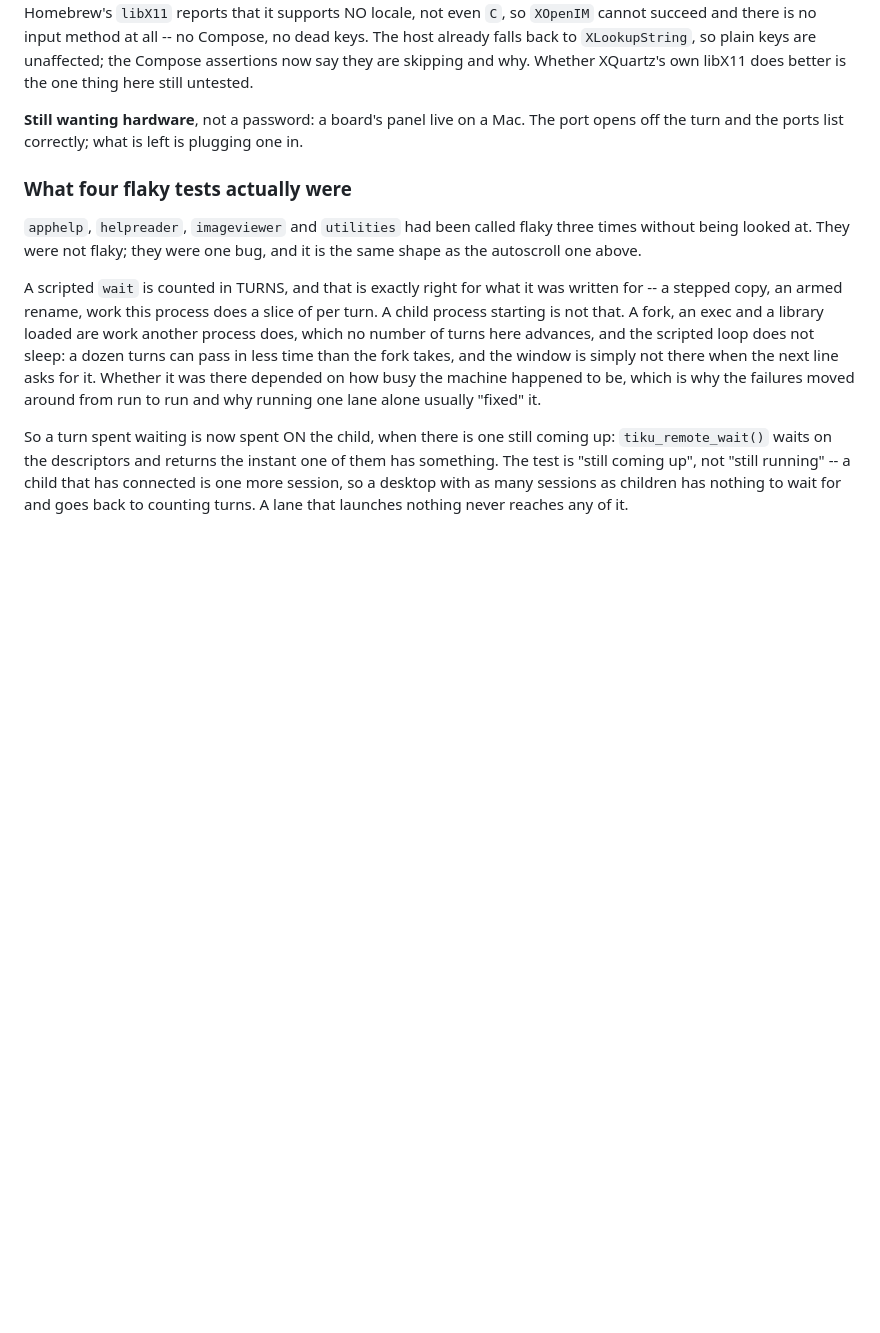
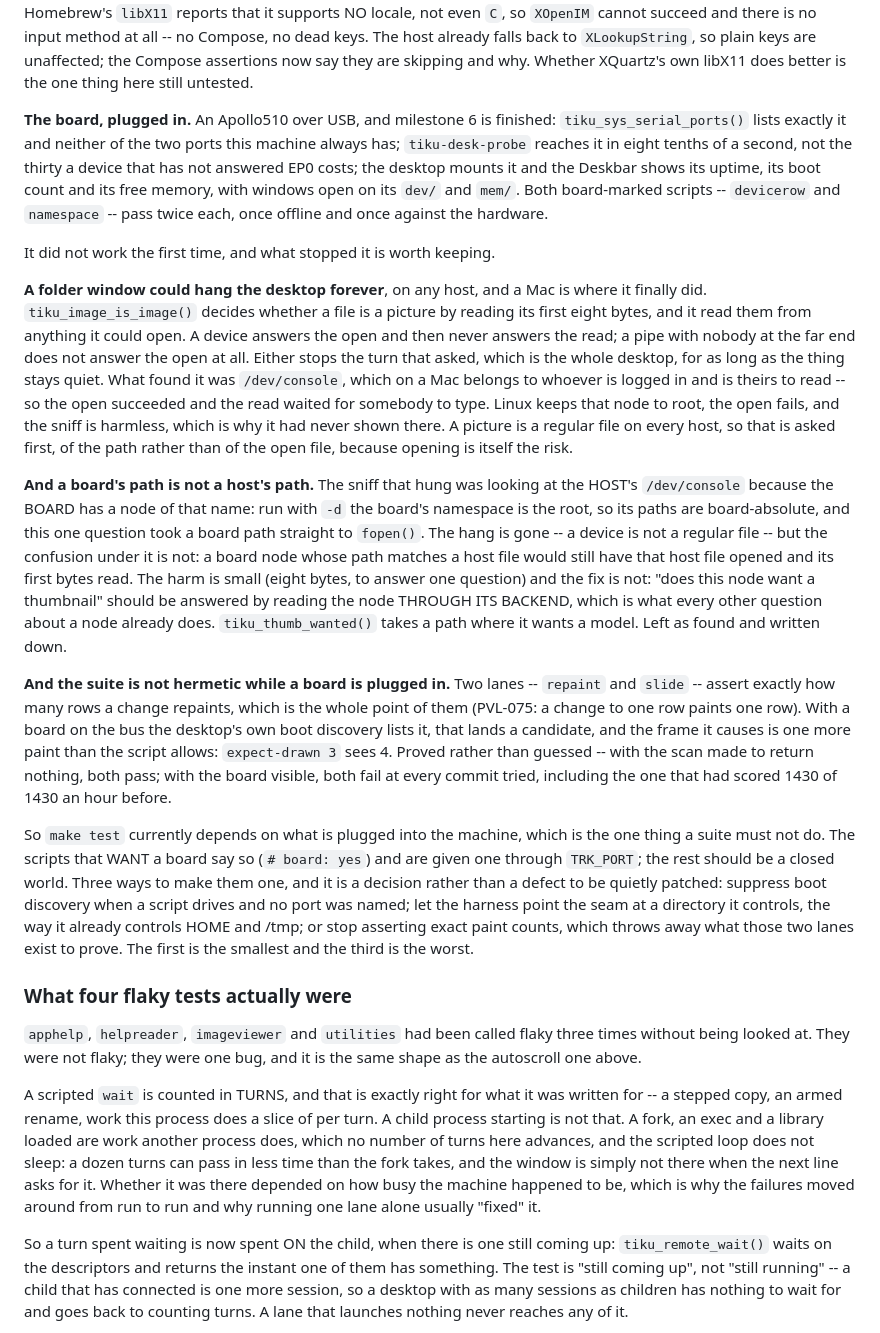
Before and after one commit to tikuos/TikuDesktop, a Markdown page: PLAN-macos.md, the part around the change. Drawn GitHub-style; blank space fills up the shorter version.

Commit message:
Plan: Milestone 6 finished against a board, and what it found
An Apollo510 over USB, and the last of milestone 6 holds: the port scan
lists exactly the board and neither of the two ports this machine always
has; the probe reaches it in eight tenths of a second, not the thirty a
device that has not answered EP0 costs; the desktop mounts it and the
Deskbar shows its uptime, boot count and free memory; both board-marked
scripts pass twice each, offline and against the hardware.

It did not work the first time.  Three things are written down: the hang
that stopped it, which was never a macOS bug and could have been hit by
anyone with a device node in a folder window; the confusion under it,
where a board's path went straight to the host's fopen() and is only
half fixed; and that the suite stops being hermetic while a board is
plugged in -- two lanes assert exact repaint counts and the desktop's
own boot discovery adds a frame.  The last is a decision about how the
harness isolates hardware, with three ways out and a recommendation,
rather than something to patch quietly.

```diff
--- a/PLAN-macos.md
+++ b/PLAN-macos.md
@@ -246,9 +246,64 @@ all -- no Compose, no dead keys.  The host already falls back to
 now say they are skipping and why.  Whether XQuartz's own libX11 does
 better is the one thing here still untested.
 
-**Still wanting hardware**, not a password: a board's panel live on a
-Mac.  The port opens off the turn and the ports list correctly; what is
-left is plugging one in.
+**The board, plugged in.**  An Apollo510 over USB, and milestone 6 is
+finished: `tiku_sys_serial_ports()` lists exactly it and neither of the
+two ports this machine always has; `tiku-desk-probe` reaches it in
+eight tenths of a second, not the thirty a device that has not answered
+EP0 costs; the desktop mounts it and the Deskbar shows its uptime, its
+boot count and its free memory, with windows open on its `dev/` and
+`mem/`.  Both board-marked scripts -- `devicerow` and `namespace` --
+pass twice each, once offline and once against the hardware.
+
+It did not work the first time, and what stopped it is worth keeping.
+
+**A folder window could hang the desktop forever**, on any host, and a
+Mac is where it finally did.  `tiku_image_is_image()` decides whether a
+file is a picture by reading its first eight bytes, and it read them
+from anything it could open.  A device answers the open and then never
+answers the read; a pipe with nobody at the far end does not answer the
+open at all.  Either stops the turn that asked, which is the whole
+desktop, for as long as the thing stays quiet.  What found it was
+`/dev/console`, which on a Mac belongs to whoever is logged in and is
+theirs to read -- so the open succeeded and the read waited for
+somebody to type.  Linux keeps that node to root, the open fails, and
+the sniff is harmless, which is why it had never shown there.  A
+picture is a regular file on every host, so that is asked first, of the
+path rather than of the open file, because opening is itself the risk.
+
+**And a board's path is not a host's path.**  The sniff that hung was
+looking at the HOST's `/dev/console` because the BOARD has a node of
+that name: run with `-d` the board's namespace is the root, so its
+paths are board-absolute, and this one question took a board path
+straight to `fopen()`.  The hang is gone -- a device is not a regular
+file -- but the confusion under it is not: a board node whose path
+matches a host file would still have that host file opened and its
+first bytes read.  The harm is small (eight bytes, to answer one
+question) and the fix is not: "does this node want a thumbnail" should
+be answered by reading the node THROUGH ITS BACKEND, which is what
+every other question about a node already does.  `tiku_thumb_wanted()`
+takes a path where it wants a model.  Left as found and written down.
+
+**And the suite is not hermetic while a board is plugged in.**  Two
+lanes -- `repaint` and `slide` -- assert exactly how many rows a change
+repaints, which is the whole point of them (PVL-075: a change to one
+row paints one row).  With a board on the bus the desktop's own boot
+discovery lists it, that lands a candidate, and the frame it causes is
+one more paint than the script allows: `expect-drawn 3` sees 4.  Proved
+rather than guessed -- with the scan made to return nothing, both pass;
+with the board visible, both fail at every commit tried, including the
+one that had scored 1430 of 1430 an hour before.
+
+So `make test` currently depends on what is plugged into the machine,
+which is the one thing a suite must not do.  The scripts that WANT a
+board say so (`# board: yes`) and are given one through `TRK_PORT`; the
+rest should be a closed world.  Three ways to make them one, and it is
+a decision rather than a defect to be quietly patched: suppress boot
+discovery when a script drives and no port was named; let the harness
+point the seam at a directory it controls, the way it already controls
+HOME and /tmp; or stop asserting exact paint counts, which throws away
+what those two lanes exist to prove.  The first is the smallest and the
+third is the worst.
 
 ### What four flaky tests actually were
 
```
